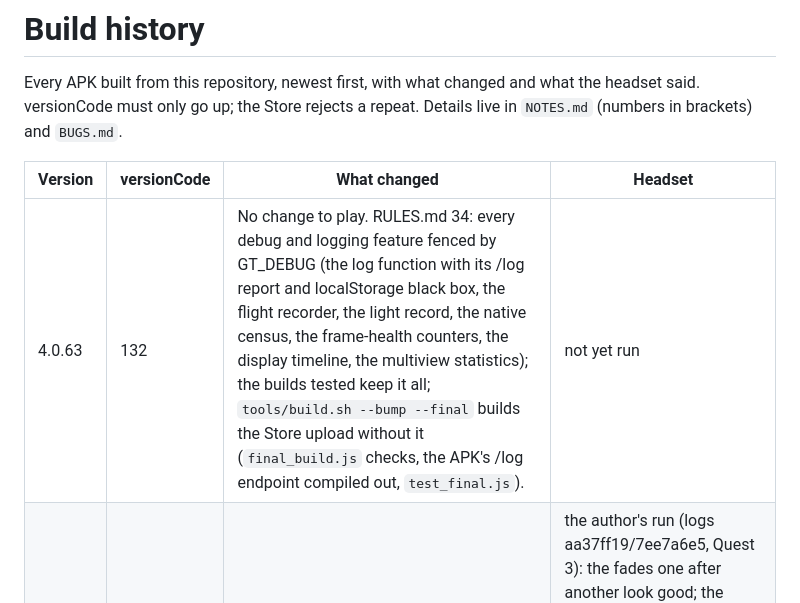
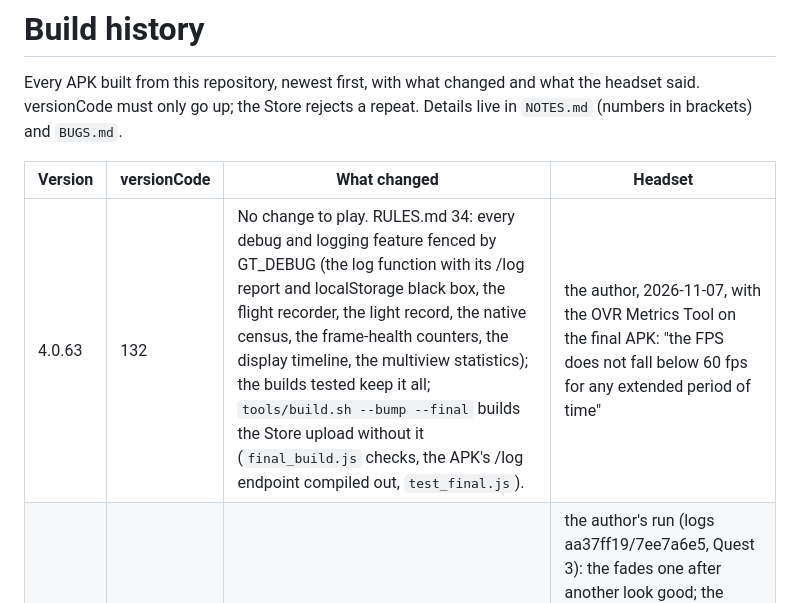
Before and after one commit to GorboGreeblis/Town-APK, a Markdown page: tools/VERSIONS.md, the part around the change. Drawn GitHub-style.

Commit message:
VERSIONS/VRC: the author's OVR Metrics check of the final build 4.0.63 (no extended drop under 60 fps)
Co-Authored-By: Claude Opus 5.5 <noreply@anthropic.com>
Claude-Session: https://claude.ai/code/session_01EmDZmw3oPD5SCRNyKAZUUW

```diff
--- a/tools/VERSIONS.md
+++ b/tools/VERSIONS.md
@@ -6,7 +6,7 @@ Details live in `NOTES.md` (numbers in brackets) and `BUGS.md`.
 
 | Version | versionCode | What changed | Headset |
 | --- | --- | --- | --- |
-| 4.0.63 | 132 | No change to play. RULES.md 34: every debug and logging feature fenced by GT_DEBUG (the log function with its /log report and localStorage black box, the flight recorder, the light record, the native census, the frame-health counters, the display timeline, the multiview statistics); the builds tested keep it all; `tools/build.sh --bump --final` builds the Store upload without it (`final_build.js` checks, the APK's /log endpoint compiled out, `test_final.js`). | not yet run |
+| 4.0.63 | 132 | No change to play. RULES.md 34: every debug and logging feature fenced by GT_DEBUG (the log function with its /log report and localStorage black box, the flight recorder, the light record, the native census, the frame-health counters, the display timeline, the multiview statistics); the builds tested keep it all; `tools/build.sh --bump --final` builds the Store upload without it (`final_build.js` checks, the APK's /log endpoint compiled out, `test_final.js`). | the author, 2026-11-07, with the OVR Metrics Tool on the final APK: "the FPS does not fall below 60 fps for any extended period of time" |
 | 4.0.62 | 131 | P52 the Event's fade groups fade one after another (each 10 s, 3 s apart; at most 4 at a time, 11 before), for the one second at 59 early in the Event; the perf line's fps counts the frames delivered (and `low1s=`); B125 the sound stays held after the VR session ends; tools, tests and docs checked against the current game. `test_end_sound.js`. | the author's run (logs aa37ff19/7ee7a6e5, Quest 3): the fades one after another look good; the Horn song pauses as intended; no sound with the headset off after the session ended (B125); a controller with the headset off does not resume (B121); every perf line 61.2 or more (town 64.7-71.5, the Event 61.2-70.9); the headset's own count dipped to 56-59 in about 15 single seconds, most in the Event's heaviest view at the lower clocks (the author: build the final) |
 | 4.0.61 | 130 | B120 the shyness book leaves the shelf (shrinks away; kept out of the merges); B122 the Library's named books and sign fade with the Event; B121 the game stays paused with the headset off (resumes only once the headset moves); B124 the Horn song no longer overlaps after a pause; B123 Event flowers only at a planter's spot; Mushroom's desk across the kiosk with the ramp from its top edge outward; the gallery's easel paintings a forest and a futuristic city; more mushrooms on his roof. `test_shybook.js`, `test_horn_pause.js`, `test_plant_spot.js`. | the author's run (log cd92f71b/fab0d11c): the Library's books and sign fade, the shyness book shrinks away, the easel paintings and the roof mushrooms look good; one second at 59 fps early in the Event at the heaviest view and lowest clock (the perf line 58.8; its 59.6 a snapshot while the headset counted 66-69), fixed in 4.0.62; sound back after the system ended the session with the headset off (B125, 4.0.62); the Horn song and the headset-off pause to look at again |
 | 4.0.60 | 129 | P49: each building's glass panes with one material drawn together (6 draws fewer); P50: Mama Gorbo's three goo tubes one shape, still reshaped every frame (2); P51: Gemtoe's cape back in its batch (4). B119: B117's safety no longer moves a townsperson waiting for the player or idle with an old stop (Mushroom was moved off his desk every 8.5 s after an Event). `test_merges.js`; `test_jitter.js`'s 'characters moved' fault fixed (a harness fault). | the author's run (logs 0c683b0b/6acaa0e9): the shyness book stayed on the shelf (B120), a controller picked up resumed the game with the headset off (B121), the Library's named books and sign did not fade (B122), an Event flower at Mushroom's ramp (B123), the Horn song overlapped after a pause (B124); all fixed in 4.0.61 |
```
Also changed, not shown: tools/VRC.md (+1 -1 lines).
